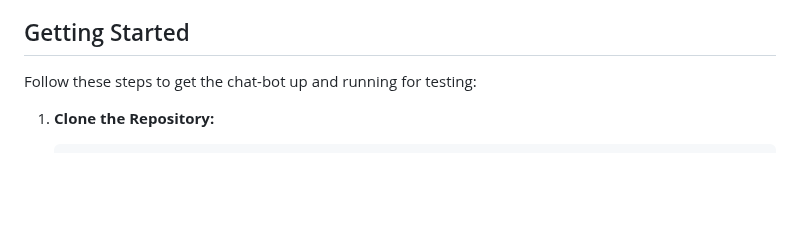
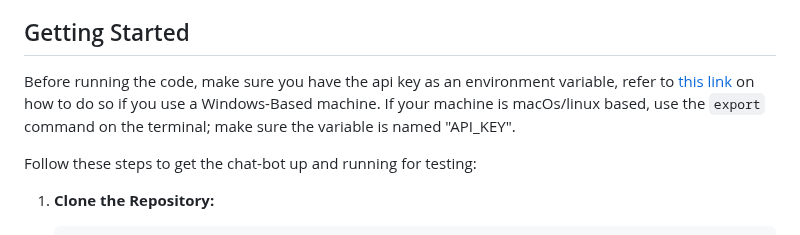
Before and after one commit to gruponovaeafit/chatbot-nova, a Markdown page: README.md, the part around the change. Rendered like a GitHub page; blank space fills up the shorter version.

```diff
--- a/README.md
+++ b/README.md
@@ -11,6 +11,7 @@ Welcome to the NovaBot project! This is a simple yet powerful chat-bot designed
 - **Responses:** The chat-bot provides dynamic and contextually relevant responses based on the input received.
 
 ## Getting Started
+Before running the code, make sure you have the api key as an environment variable, refer to [this link](https://www3.ntu.edu.sg/home/ehchua/programming/howto/Environment_Variables.html) on how to do so if you use a Windows-Based machine. If your machine is macOs/linux based, use the `export` command on the terminal; make sure the variable is named "API_KEY".
 
 Follow these steps to get the chat-bot up and running for testing:
 
```
